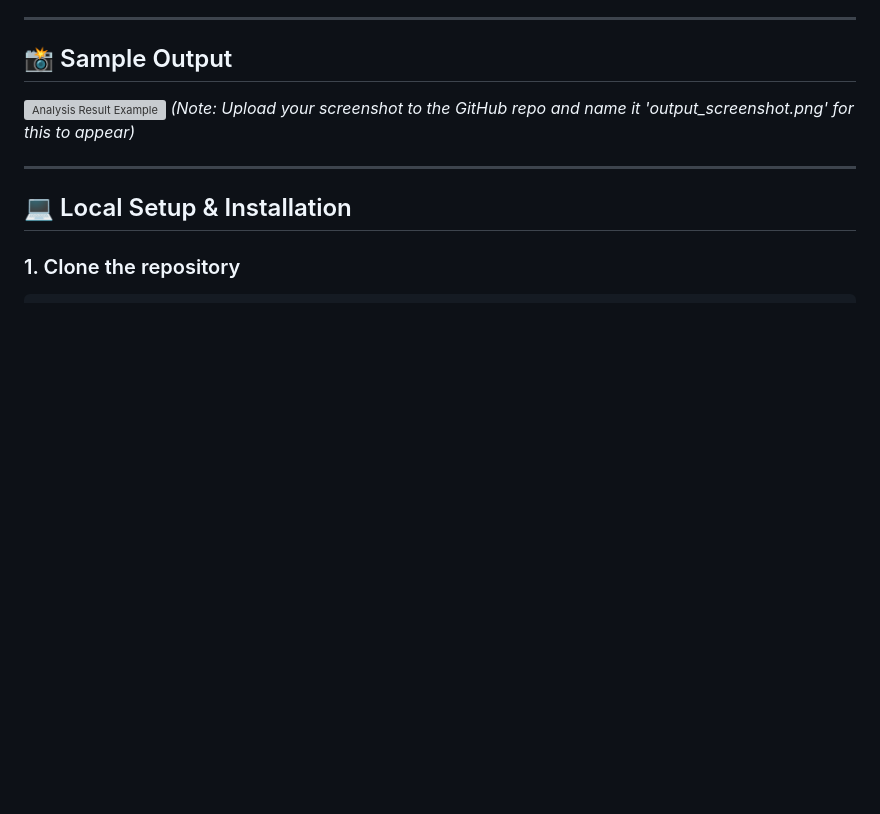
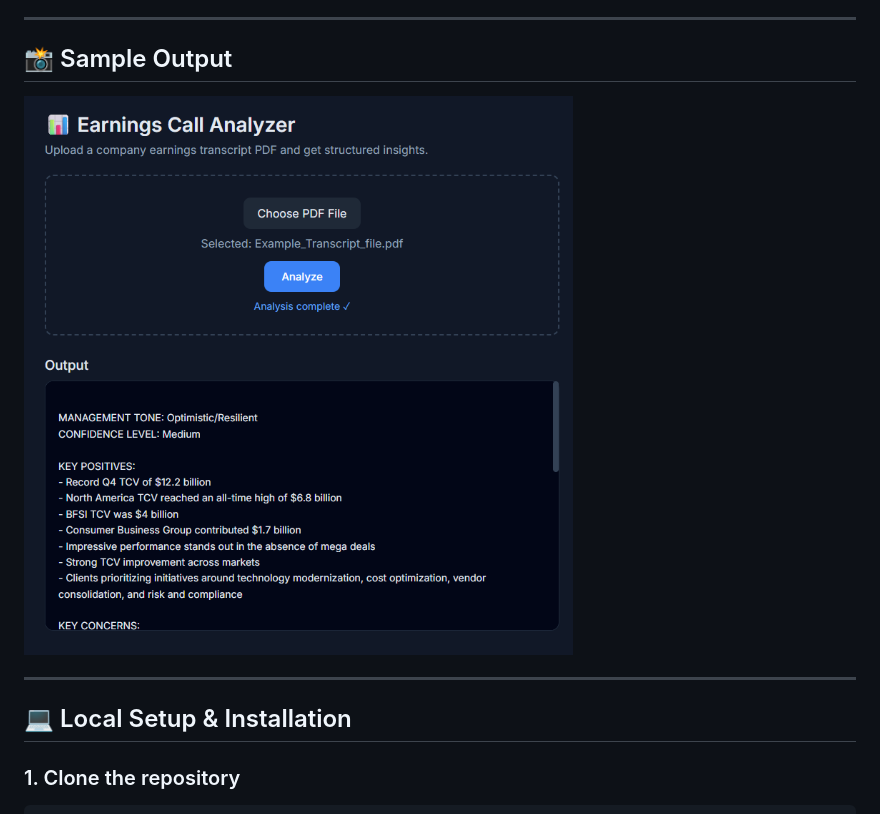
Before and after one commit to AnushkaAn/Research_tool, a Markdown page: Readme.md, the part around the change. Drawn GitHub-style; blank space fills up the shorter version; grey boxes are pictures that could not be loaded.

```diff
--- a/Readme.md
+++ b/Readme.md
@@ -47,8 +47,7 @@ The following logic was implemented to ensure analyst-grade output:
 ---
 
 ## 📸 Sample Output
-![Analysis Result Example](output_screenshot.png)
-*(Note: Upload your screenshot to the GitHub repo and name it 'output_screenshot.png' for this to appear)*
+![Analysis Result Example](output_screeshot.png)
 
 ---
 
```
